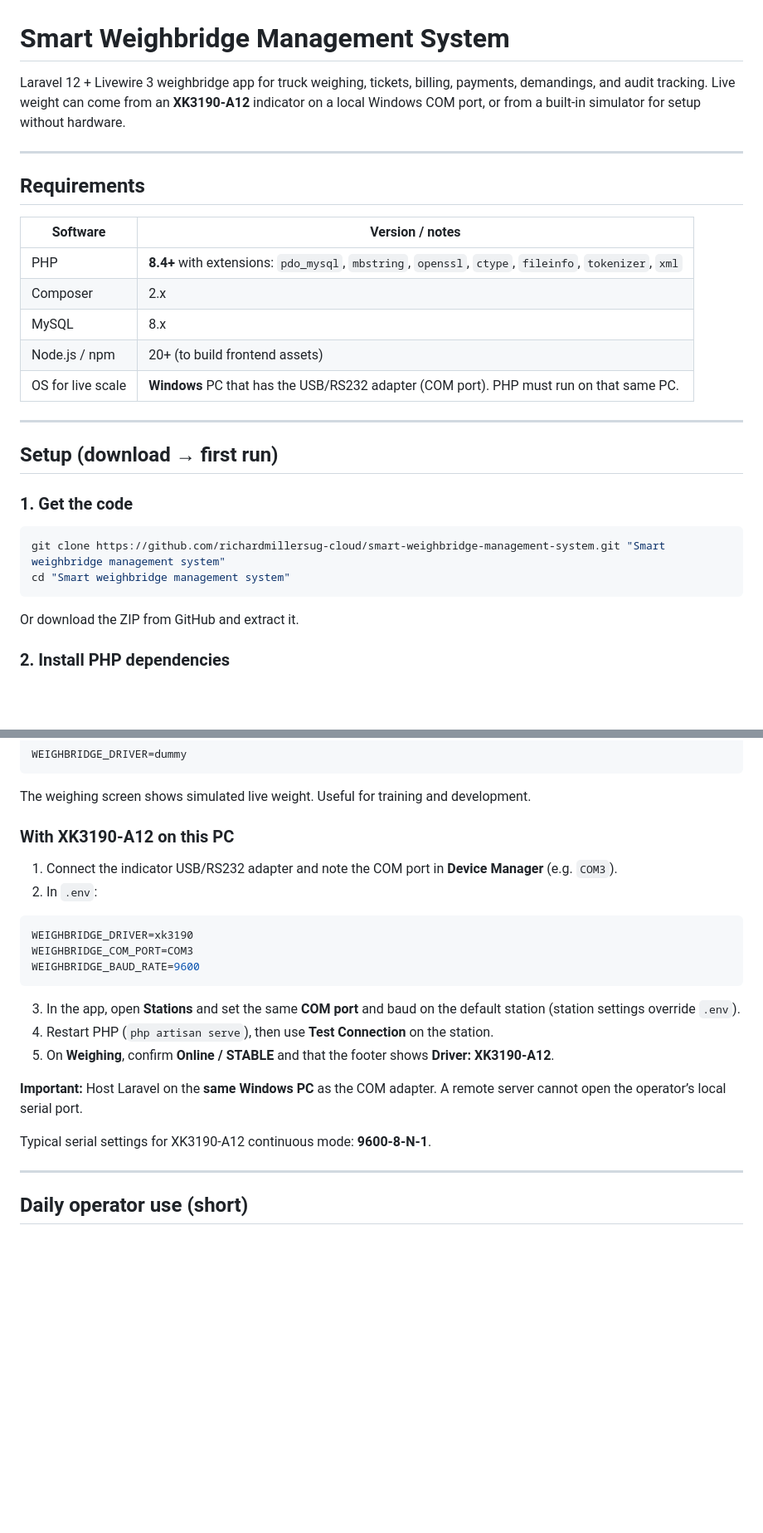
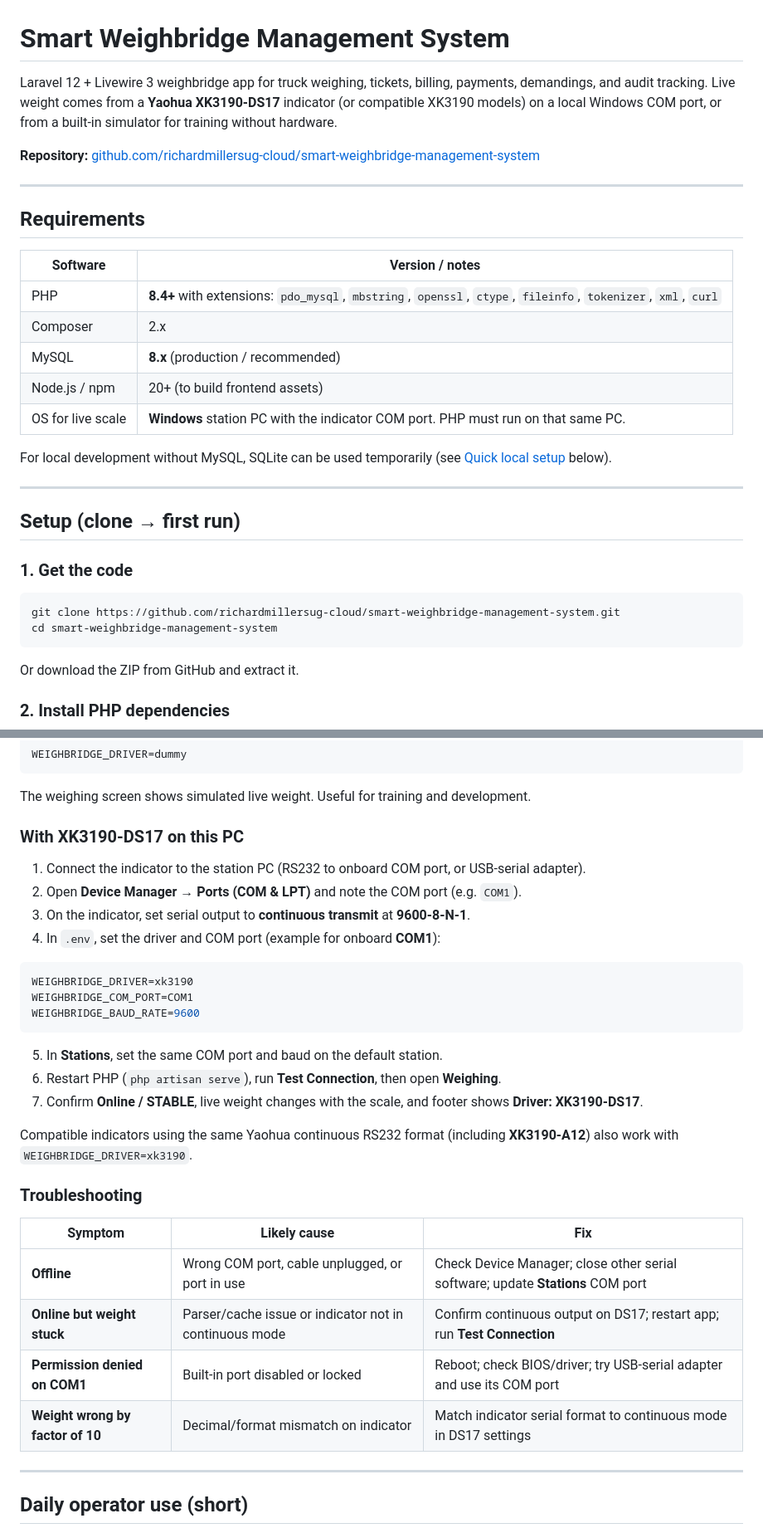
Before and after one commit to richardmillersug-cloud/smart-weighbridge-management-system, a Markdown page: README.md, 2 parts joined by grey strips. Shown at 83% size. GitHub-like rendering; blank space fills up the shorter version.

````diff
--- a/README.md
+++ b/README.md
@@ -1,6 +1,8 @@
 # Smart Weighbridge Management System
 
-Laravel 12 + Livewire 3 weighbridge app for truck weighing, tickets, billing, payments, demandings, and audit tracking. Live weight can come from an **XK3190-A12** indicator on a local Windows COM port, or from a built-in simulator for setup without hardware.
+Laravel 12 + Livewire 3 weighbridge app for truck weighing, tickets, billing, payments, demandings, and audit tracking. Live weight comes from a **Yaohua XK3190-DS17** indicator (or compatible XK3190 models) on a local Windows COM port, or from a built-in simulator for training without hardware.
+
+**Repository:** [github.com/richardmillersug-cloud/smart-weighbridge-management-system](https://github.com/richardmillersug-cloud/smart-weighbridge-management-system)
 
 ---
 
@@ -8,21 +10,23 @@ Laravel 12 + Livewire 3 weighbridge app for truck weighing, tickets, billing, pa
 
 | Software | Version / notes |
 |----------|-----------------|
-| PHP | **8.4+** with extensions: `pdo_mysql`, `mbstring`, `openssl`, `ctype`, `fileinfo`, `tokenizer`, `xml` |
+| PHP | **8.4+** with extensions: `pdo_mysql`, `mbstring`, `openssl`, `ctype`, `fileinfo`, `tokenizer`, `xml`, `curl` |
 | Composer | 2.x |
-| MySQL | 8.x |
+| MySQL | **8.x** (production / recommended) |
 | Node.js / npm | 20+ (to build frontend assets) |
-| OS for live scale | **Windows** PC that has the USB/RS232 adapter (COM port). PHP must run on that same PC. |
+| OS for live scale | **Windows** station PC with the indicator COM port. PHP must run on that same PC. |
+
+For local development without MySQL, SQLite can be used temporarily (see [Quick local setup](#quick-local-setup-sqlite) below).
 
 ---
 
-## Setup (download → first run)
+## Setup (clone → first run)
 
 ### 1. Get the code
 
 ```bash
-git clone https://github.com/richardmillersug-cloud/smart-weighbridge-management-system.git "Smart weighbridge management system"
-cd "Smart weighbridge management system"
+git clone https://github.com/richardmillersug-cloud/smart-weighbridge-management-system.git
+cd smart-weighbridge-management-system
 ```
 
 Or download the ZIP from GitHub and extract it.
@@ -127,24 +191,33 @@ WEIGHBRIDGE_DRIVER=dummy
 
 The weighing screen shows simulated live weight. Useful for training and development.
 
-### With XK3190-A12 on this PC
+### With XK3190-DS17 on this PC
 
-1. Connect the indicator USB/RS232 adapter and note the COM port in **Device Manager** (e.g. `COM3`).
-2. In `.env`:
+1. Connect the indicator to the station PC (RS232 to onboard COM port, or USB‑serial adapter).
+2. Open **Device Manager → Ports (COM & LPT)** and note the COM port (e.g. `COM1`).
+3. On the indicator, set serial output to **continuous transmit** at **9600‑8‑N‑1**.
+4. In `.env`, set the driver and COM port (example for onboard **COM1**):
 
 ```env
 WEIGHBRIDGE_DRIVER=xk3190
-WEIGHBRIDGE_COM_PORT=COM3
+WEIGHBRIDGE_COM_PORT=COM1
 WEIGHBRIDGE_BAUD_RATE=9600
 ```
 
-3. In the app, open **Stations** and set the same **COM port** and baud on the default station (station settings override `.env`).
-4. Restart PHP (`php artisan serve`), then use **Test Connection** on the station.
-5. On **Weighing**, confirm **Online / STABLE** and that the footer shows **Driver: XK3190-A12**.
+5. In **Stations**, set the same COM port and baud on the default station.
+6. Restart PHP (`php artisan serve`), run **Test Connection**, then open **Weighing**.
+7. Confirm **Online / STABLE**, live weight changes with the scale, and footer shows **Driver: XK3190-DS17**.
 
-**Important:** Host Laravel on the **same Windows PC** as the COM adapter. A remote server cannot open the operator’s local serial port.
+Compatible indicators using the same Yaohua continuous RS232 format (including **XK3190-A12**) also work with `WEIGHBRIDGE_DRIVER=xk3190`.
 
-Typical serial settings for XK3190-A12 continuous mode: **9600-8-N-1**.
+### Troubleshooting
+
+| Symptom | Likely cause | Fix |
+|---------|--------------|-----|
+| **Offline** | Wrong COM port, cable unplugged, or port in use | Check Device Manager; close other serial software; update **Stations** COM port |
+| **Online but weight stuck** | Parser/cache issue or indicator not in continuous mode | Confirm continuous output on DS17; restart app; run **Test Connection** |
+| **Permission denied on COM1** | Built-in port disabled or locked | Reboot; check BIOS/driver; try USB‑serial adapter and use its COM port |
+| **Weight wrong by factor of 10** | Decimal/format mismatch on indicator | Match indicator serial format to continuous mode in DS17 settings |
 
 ---
 
````
Also changed, not shown: other parts of README.md (+81 -6 lines).
